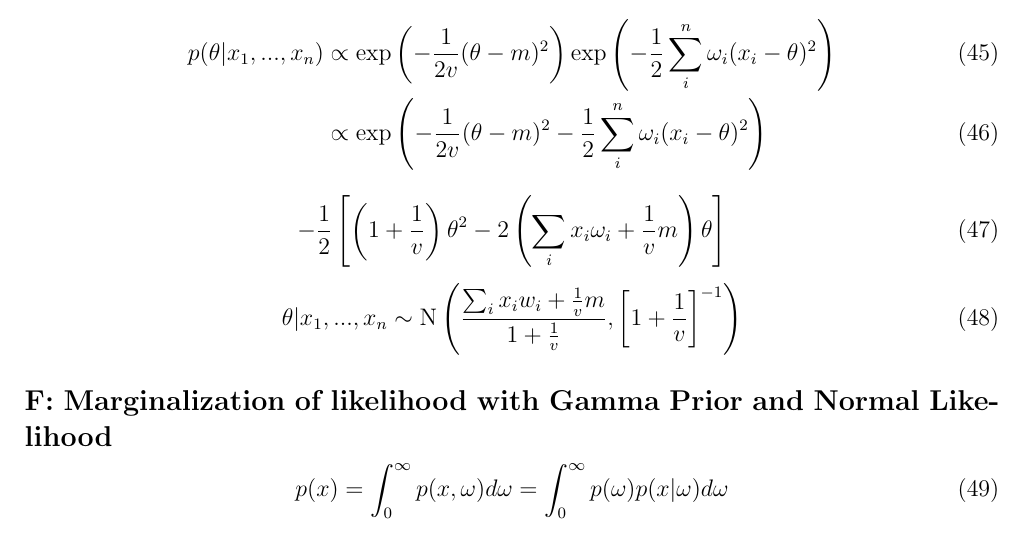
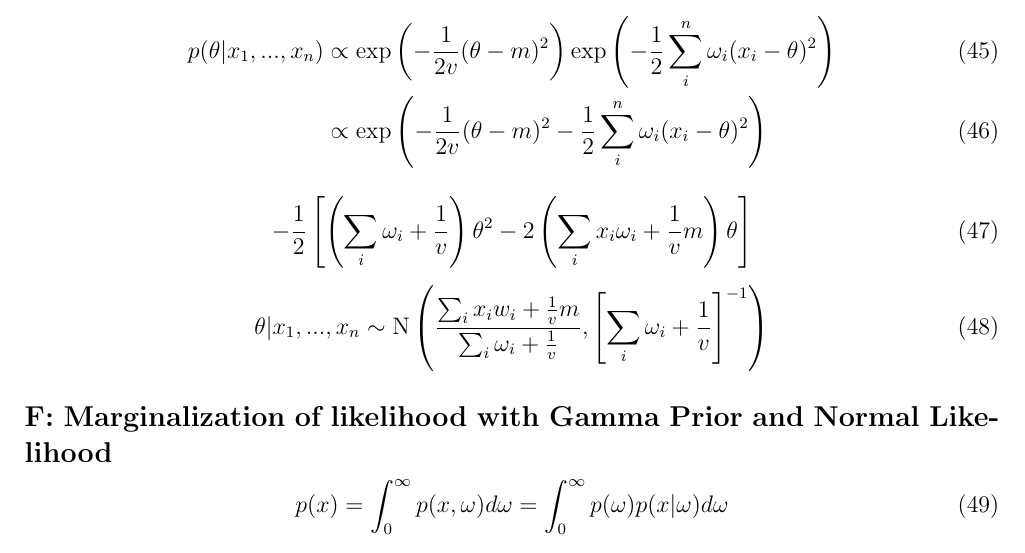
Before and after one commit to janmichaelcabrera/SDS383D, a LaTeX problem sheet (exercises/01/exercises_01.tex): part of page 4 of 6, cut so that both start at the same text. Compiled offline with pdfLaTeX.

Commit message:
slight fix to E

```diff
--- a/exercises/01/exercises_01.tex
+++ b/exercises/01/exercises_01.tex
@@ -195,11 +195,11 @@
         \end{align}
 
         \begin{equation}
-            -\frac{1}{2} \left[ \left(1 + \frac{1}{v} \right) \theta^2 - 2 \left ( \sum_i x_i \omega_i + \frac{1}{v}m\right) \theta\right]
+            -\frac{1}{2} \left[ \left(\sum_i \omega_i + \frac{1}{v} \right) \theta^2 - 2 \left ( \sum_i x_i \omega_i + \frac{1}{v}m\right) \theta\right]
         \end{equation}
 
         \begin{equation}
-            \theta|x_1,...,x_n \sim \text{N}\left( \frac{\sum_i x_i w_i + \frac{1}{v}m}{1 + \frac{1}{v}}, \left [ 1 + \frac{1}{v}\right]^{-1}\right)
+            \theta|x_1,...,x_n \sim \text{N}\left( \frac{\sum_i x_i w_i + \frac{1}{v}m}{\sum_i \omega_i + \frac{1}{v}}, \left [ \sum_i \omega_i + \frac{1}{v}\right]^{-1}\right)
         \end{equation}
 
 
```
